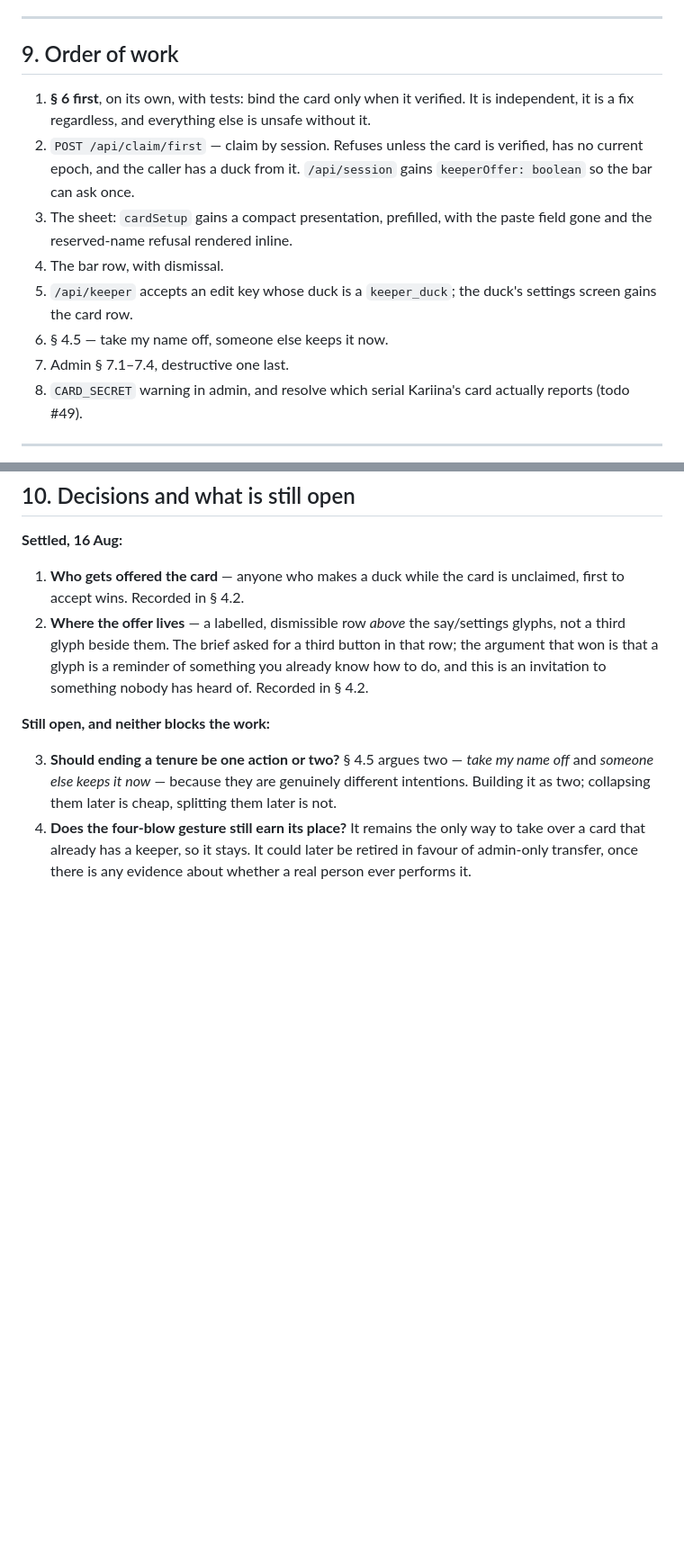
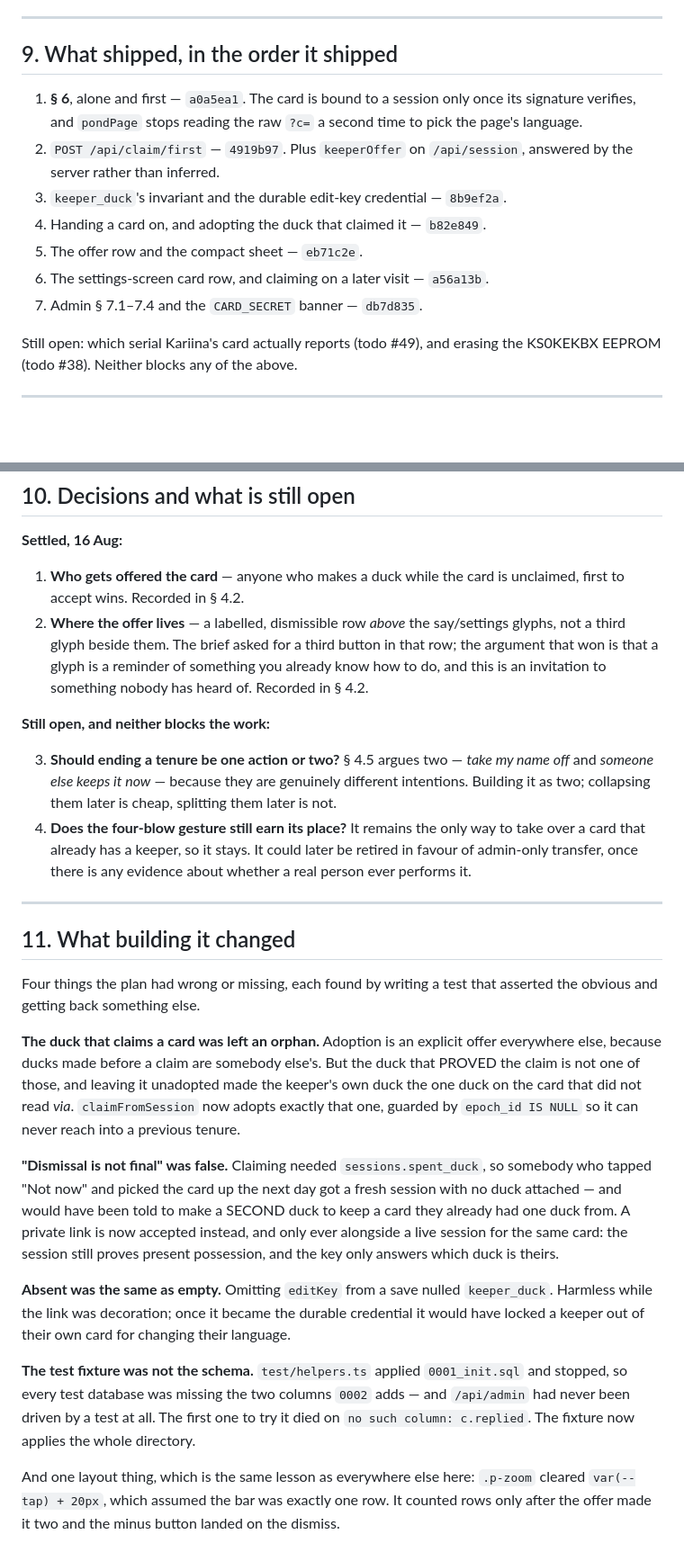
Before and after one commit to PowerPlane/insert-coin, a Markdown page: docs/pond/KEEPER.md, 2 parts joined by grey strips. Shown at 90% size. Drawn GitHub-style; blank space fills up the shorter version.

Commit message:
KEEPER.md records what was built, and what building it changed
Kept as the record of why this works the way it does rather than as a
plan that is now out of date. Section 11 is the honest half: four things
the plan had wrong, each found by a test that asserted the obvious and
got back something else — the claiming duck left an orphan, 'dismissal
is not final' being false, absent meaning empty, and a test fixture that
was never the production schema.

Co-Authored-By: Claude Opus 5 (1M context) <noreply@anthropic.com>
Claude-Session: https://claude.ai/code/session_01RkfdFVYGoAen4NUTKu3Bbx

```diff
--- a/docs/pond/KEEPER.md
+++ b/docs/pond/KEEPER.md
@@ -479,23 +481,23 @@ is a duck whose owner has lost the private link.
 
 ---
 
-## 9. Order of work
+## 9. What shipped, in the order it shipped
 
-1. **§ 6 first**, on its own, with tests: bind the card only when it
-   verified. It is independent, it is a fix regardless, and everything else
-   is unsafe without it.
-2. `POST /api/claim/first` — claim by session. Refuses unless the card is
-   verified, has no current epoch, and the caller has a duck from it.
-   `/api/session` gains `keeperOffer: boolean` so the bar can ask once.
-3. The sheet: `cardSetup` gains a compact presentation, prefilled, with the
-   paste field gone and the reserved-name refusal rendered inline.
-4. The bar row, with dismissal.
-5. `/api/keeper` accepts an edit key whose duck is a `keeper_duck`; the
-   duck's settings screen gains the card row.
-6. § 4.5 — take my name off, someone else keeps it now.
-7. Admin § 7.1–7.4, destructive one last.
-8. `CARD_SECRET` warning in admin, and resolve which serial Kariina's card
-   actually reports (todo #49).
+1. **§ 6**, alone and first — `a0a5ea1`. The card is bound to a session
+   only once its signature verifies, and `pondPage` stops reading the raw
+   `?c=` a second time to pick the page's language.
+2. `POST /api/claim/first` — `4919b97`. Plus `keeperOffer` on
+   `/api/session`, answered by the server rather than inferred.
+3. `keeper_duck`'s invariant and the durable edit-key credential —
+   `8b9ef2a`.
+4. Handing a card on, and adopting the duck that claimed it — `b82e849`.
+5. The offer row and the compact sheet — `eb71c2e`.
+6. The settings-screen card row, and claiming on a later visit —
+   `a56a13b`.
+7. Admin § 7.1–7.4 and the `CARD_SECRET` banner — `db7d835`.
+
+Still open: which serial Kariina's card actually reports (todo #49), and
+erasing the KS0KEKBX EEPROM (todo #38). Neither blocks any of the above.
 
 ---
 
@@ -521,3 +523,43 @@ is a duck whose owner has lost the private link.
    way to take over a card that already has a keeper, so it stays. It could
    later be retired in favour of admin-only transfer, once there is any
    evidence about whether a real person ever performs it.
+
+
+---
+
+## 11. What building it changed
+
+Four things the plan had wrong or missing, each found by writing a test
+that asserted the obvious and getting back something else.
+
+**The duck that claims a card was left an orphan.** Adoption is an
+explicit offer everywhere else, because ducks made before a claim are
+somebody else's. But the duck that PROVED the claim is not one of those,
+and leaving it unadopted made the keeper's own duck the one duck on the
+card that did not read *via*. `claimFromSession` now adopts exactly that
+one, guarded by `epoch_id IS NULL` so it can never reach into a previous
+tenure.
+
+**"Dismissal is not final" was false.** Claiming needed
+`sessions.spent_duck`, so somebody who tapped "Not now" and picked the
+card up the next day got a fresh session with no duck attached — and
+would have been told to make a SECOND duck to keep a card they already
+had one duck from. A private link is now accepted instead, and only ever
+alongside a live session for the same card: the session still proves
+present possession, and the key only answers which duck is theirs.
+
+**Absent was the same as empty.** Omitting `editKey` from a save nulled
+`keeper_duck`. Harmless while the link was decoration; once it became the
+durable credential it would have locked a keeper out of their own card
+for changing their language.
+
+**The test fixture was not the schema.** `test/helpers.ts` applied
+`0001_init.sql` and stopped, so every test database was missing the two
+columns `0002` adds — and `/api/admin` had never been driven by a test at
+all. The first one to try it died on `no such column: c.replied`. The
+fixture now applies the whole directory.
+
+And one layout thing, which is the same lesson as everywhere else here:
+`.p-zoom` cleared `var(--tap) + 20px`, which assumed the bar was exactly
+one row. It counted rows only after the offer made it two and the minus
+button landed on the dismiss.
```
Also changed, not shown: other parts of docs/pond/KEEPER.md (+3 -1 lines).
